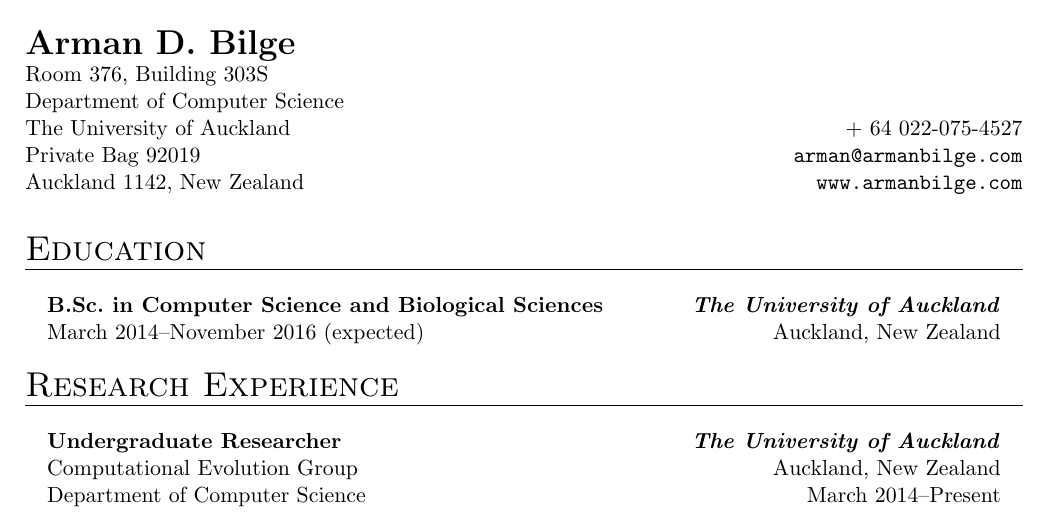
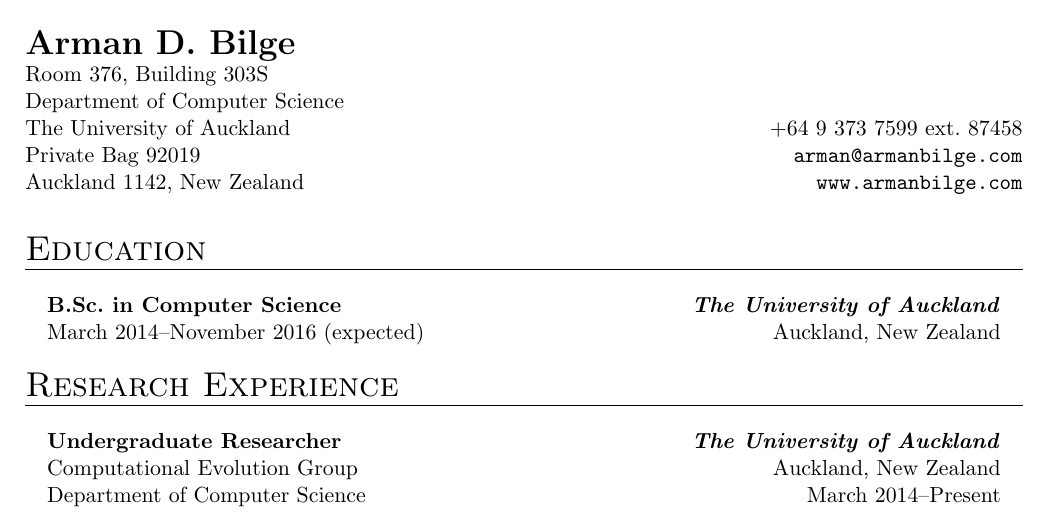
Before and after one commit to armanbilge/cv, a LaTeX CV (cv.tex): part of the page, cut so that both start at the same text. Compiled offline with pdfLaTeX.

Commit message:
Update phone and major

```diff
--- a/cv.tex
+++ b/cv.tex
@@ -33,7 +33,7 @@
 \LARGE \textbf{Arman D. Bilge} \hfill \normalsize \\
 Room 376, Building 303S \\
 Department of Computer Science \\
-The University of Auckland \hfill + 64 022-075-4527 \\
+The University of Auckland \hfill +64 9 373 7599 ext. 87458 \\
 Private Bag 92019 \hfill \texttt{arman@armanbilge.com} \\
 Auckland 1142, New Zealand \hfill \texttt{www.armanbilge.com} \\
 
@@ -51,7 +51,7 @@
 \LARGE \textsc{Education} \\ \vspace{11pt} \hrule \normalsize \vspace{0.5\baselineskip}
 
 \begin{adjustwidth}{1em}{1em}
-\textbf{B.Sc. in Computer Science and Biological Sciences} \hfill \textbf{\emph{The University of Auckland}} \\
+\textbf{B.Sc. in Computer Science} \hfill \textbf{\emph{The University of Auckland}} \\
 March 2014--November 2016 (expected) \hfill Auckland, New Zealand
 \end{adjustwidth}
 
```
